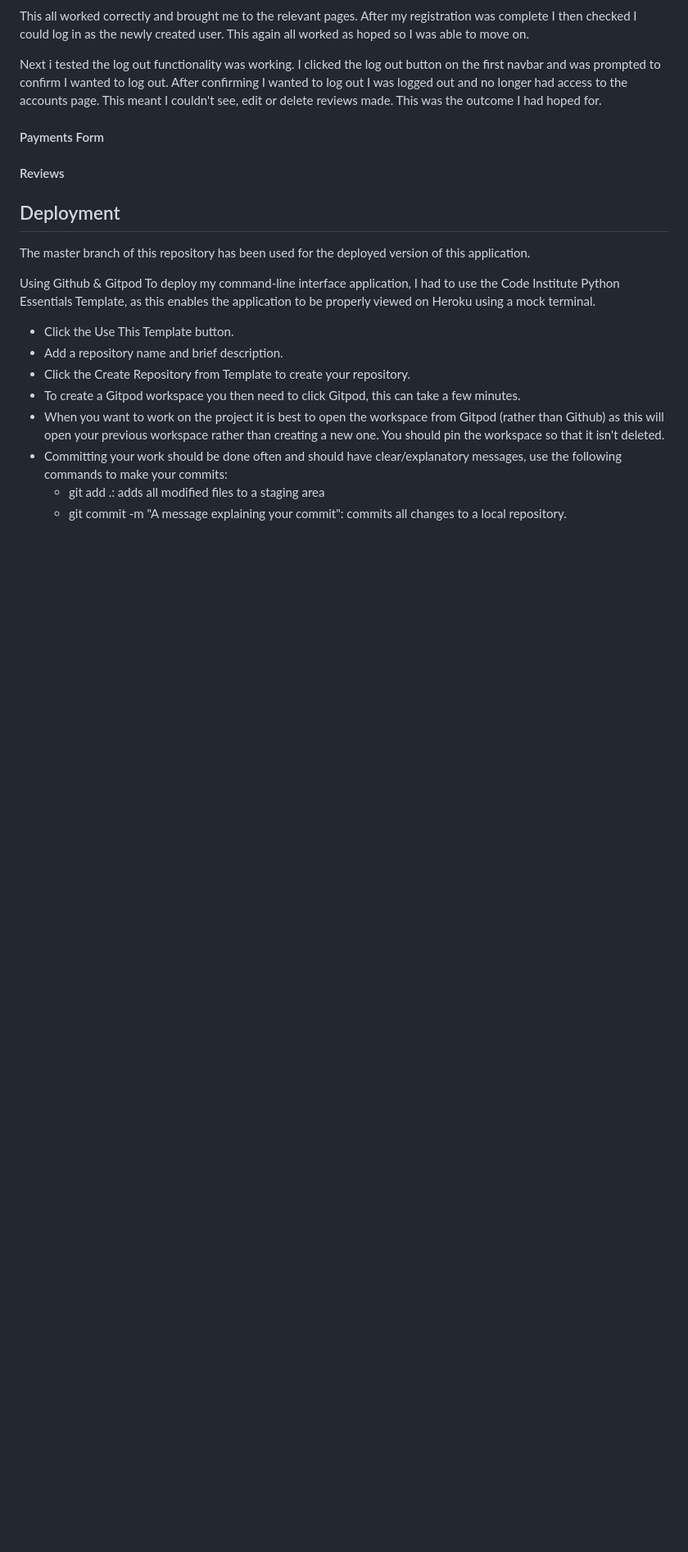
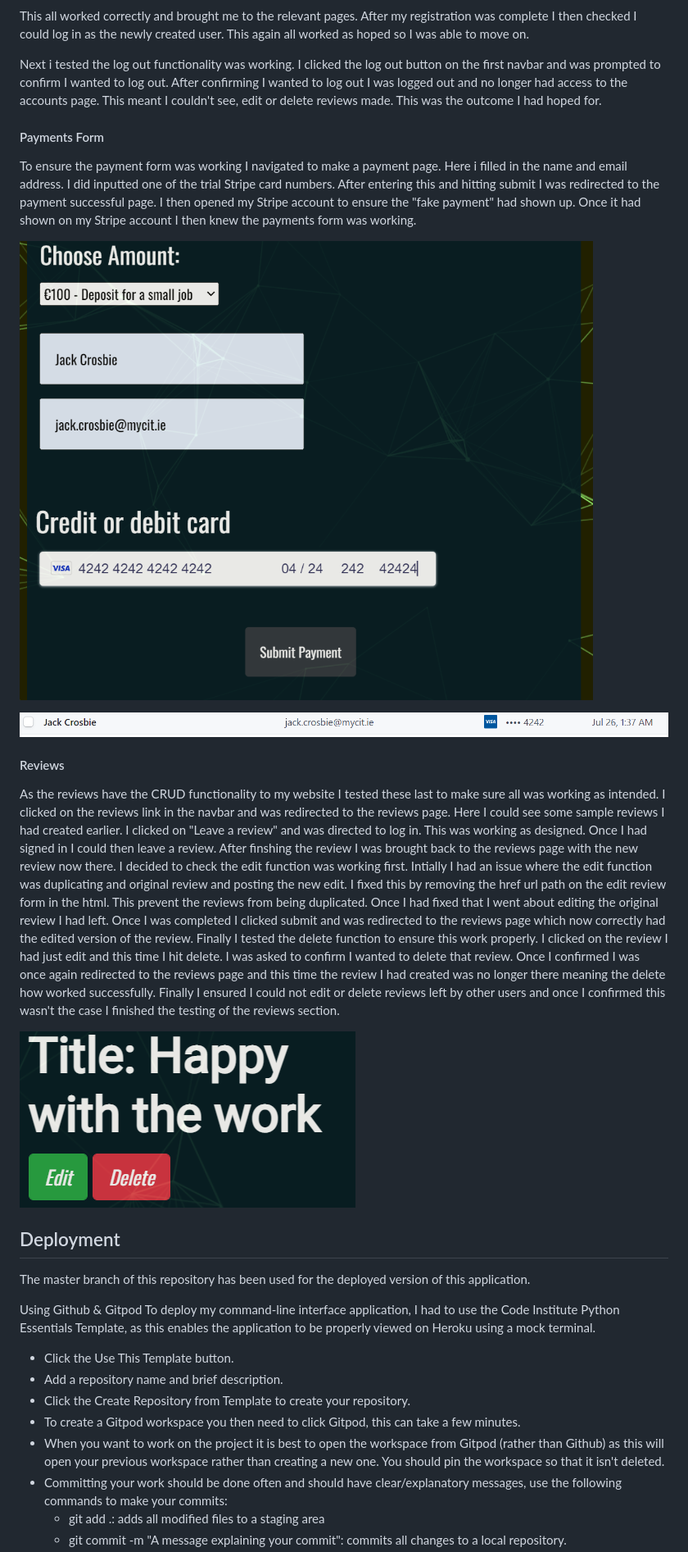
Before and after one commit to jackcrosbie/p5-graphic-design-project, a Markdown page: README.md, the part around the change printed below. Shown: that part at 82% size. GitHub-like rendering; pictures changed too: assets/images/reviews-crud.PNG (added), assets/images/stripe-customer.PNG (added), assets/images/stripe-payment.PNG (added); blank space fills up the shorter version.

Commit message:
updated testing section of readme and added images

```diff
--- a/README.md
+++ b/README.md
@@ -315,8 +322,26 @@ This was the outcome I had hoped for.
 
 #### Payments Form
 
+To ensure the payment form was working I navigated to make a payment page. Here i filled in the name and email address. I did inputted one of the trial Stripe card numbers.
+After entering this and hitting submit I was redirected to the payment successful page. I then opened my Stripe account to ensure the "fake payment" had shown up. Once it had shown on my Stripe account I then knew the payments form was working.
+
+![stripe-trial-payment](assets/images/stripe-payment.PNG)
+
+![stripe-customer](assets/images/stripe-customer.PNG)
+
 #### Reviews
 
+As the reviews have the CRUD functionality to my website I tested these last to make sure all was working as intended. I clicked on the reviews link in the navbar and was redirected to the reviews page. Here I could see some sample reviews I had created earlier. I clicked on "Leave a review" and was directed to log in. This was working as designed. Once I had signed in I could then leave a review.
+After finshing the review I was brought back to the reviews page with the new review now there.
+I decided to check the edit function was working first.
+Intially I had an issue where the edit function was duplicating and original review and posting the new edit. I fixed this by removing the href url path on the edit review form in the html.
+This prevent the reviews from being duplicated. Once I had fixed that I went about editing the original review I had left.
+Once I was completed I clicked submit and was redirected to the reviews page which now correctly had the edited version of the review.
+Finally I tested the delete function to ensure this work properly. I clicked on the review I had just edit and this time I hit delete. I was asked to confirm I wanted to delete that review.
+Once I confirmed I was once again redirected to the reviews page and this time the review I had created was no longer there meaning the delete how worked successfully.
+Finally I ensured I could not edit or delete reviews left by other users and once I confirmed this wasn't the case I finished the testing of the reviews section.
+
+![reviews-crud](assets/images/reviews-crud.PNG)
 
 ## Deployment
 
```
Also changed, not shown: other parts of README.md (+7 -0 lines).
